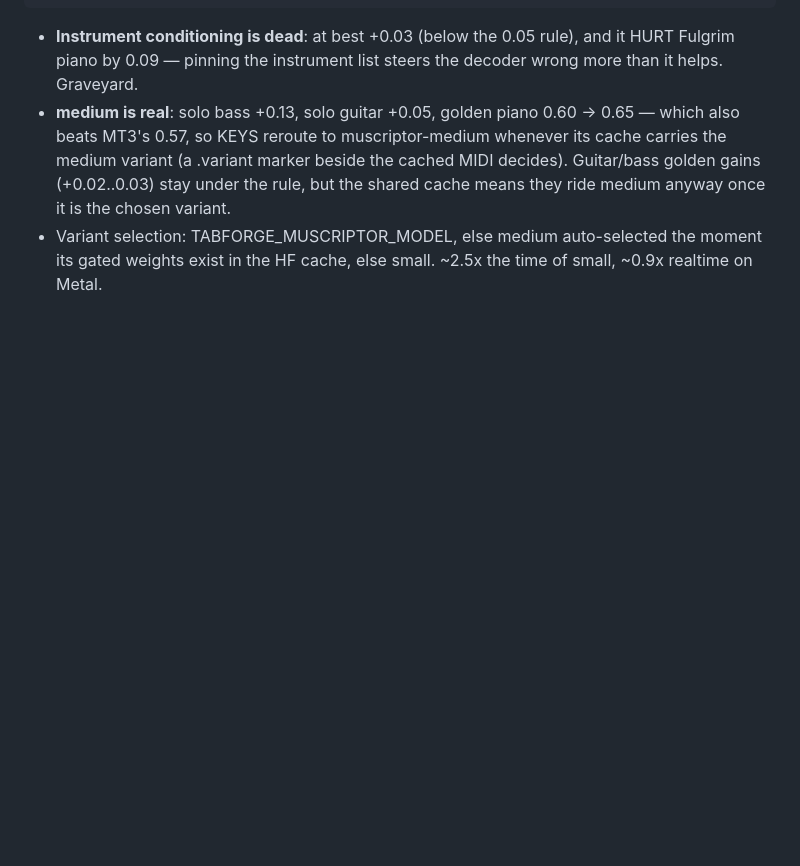
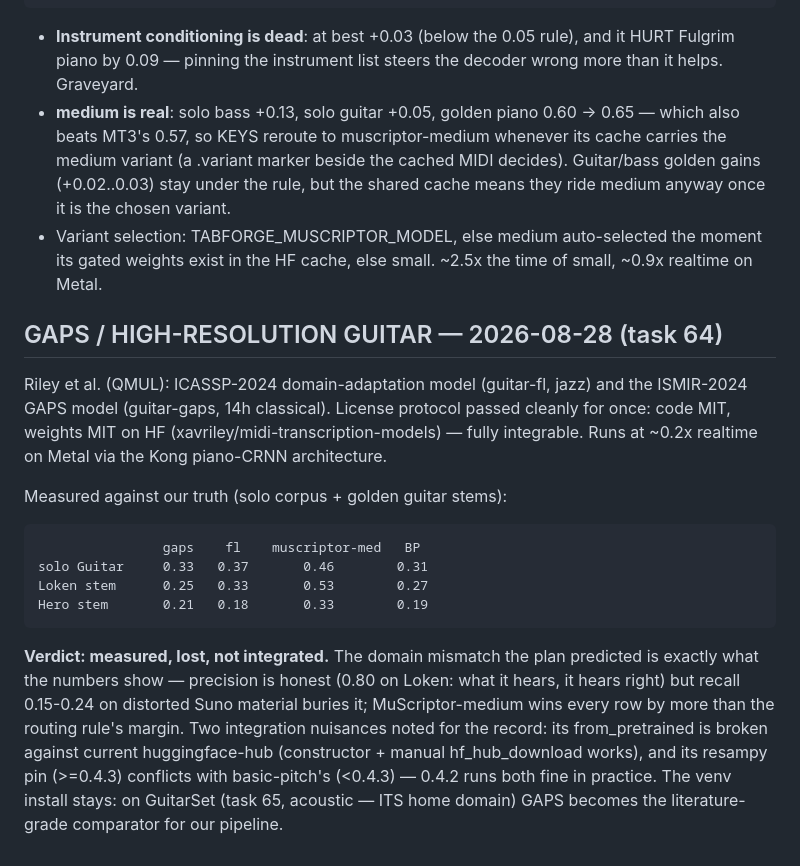
Before and after one commit to rayBastard/tabforge, a Markdown page: docs/eval.md, the part around the change. GitHub-like rendering; blank space fills up the shorter version.

Commit message:
Task 64: GAPS/High-Resolution guitar measured and buried for product — MIT code+weights, runs fine, but muscriptor-medium beats it on every row (domain mismatch: classical/jazz acoustic vs Suno distortion; honest P 0.80, fatal R 0.15-0.24); install kept as the GuitarSet comparator for task 65

````diff
--- a/docs/eval.md
+++ b/docs/eval.md
@@ -739,3 +739,32 @@ solo Bass         0.68      0.71       0.81       0.80
 - Variant selection: TABFORGE_MUSCRIPTOR_MODEL, else medium
   auto-selected the moment its gated weights exist in the HF cache,
   else small. ~2.5x the time of small, ~0.9x realtime on Metal.
+
+## GAPS / HIGH-RESOLUTION GUITAR — 2026-08-28 (task 64)
+
+Riley et al. (QMUL): ICASSP-2024 domain-adaptation model (guitar-fl,
+jazz) and the ISMIR-2024 GAPS model (guitar-gaps, 14h classical).
+License protocol passed cleanly for once: code MIT, weights MIT on
+HF (xavriley/midi-transcription-models) — fully integrable. Runs at
+~0.2x realtime on Metal via the Kong piano-CRNN architecture.
+
+Measured against our truth (solo corpus + golden guitar stems):
+
+```
+                gaps    fl    muscriptor-med   BP
+solo Guitar     0.33   0.37       0.46        0.31
+Loken stem      0.25   0.33       0.53        0.27
+Hero stem       0.21   0.18       0.33        0.19
+```
+
+**Verdict: measured, lost, not integrated.** The domain mismatch the
+plan predicted is exactly what the numbers show — precision is
+honest (0.80 on Loken: what it hears, it hears right) but recall
+0.15-0.24 on distorted Suno material buries it; MuScriptor-medium
+wins every row by more than the routing rule's margin. Two
+integration nuisances noted for the record: its from_pretrained is
+broken against current huggingface-hub (constructor + manual
+hf_hub_download works), and its resampy pin (>=0.4.3) conflicts with
+basic-pitch's (<0.4.3) — 0.4.2 runs both fine in practice. The venv
+install stays: on GuitarSet (task 65, acoustic — ITS home domain)
+GAPS becomes the literature-grade comparator for our pipeline.
````
